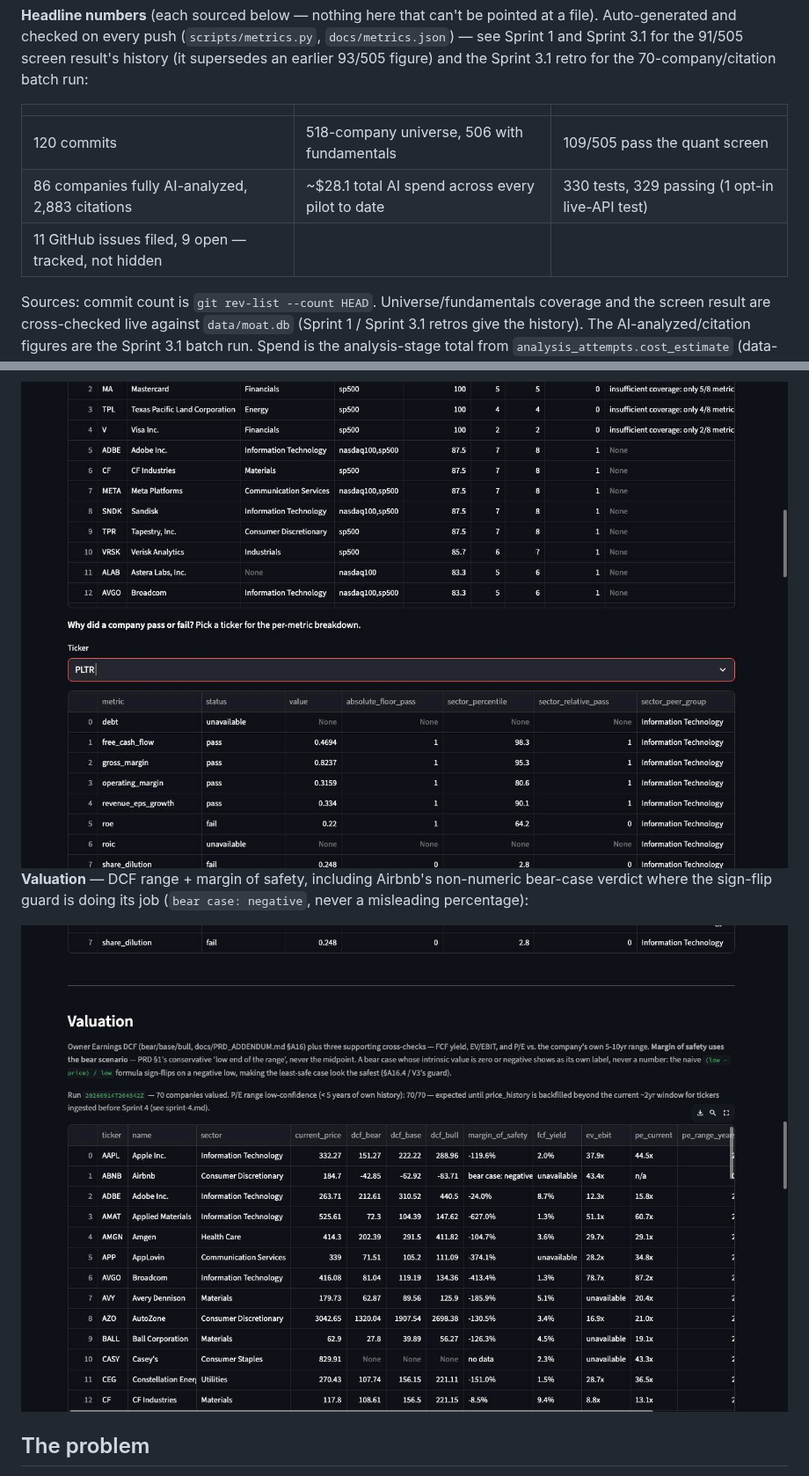
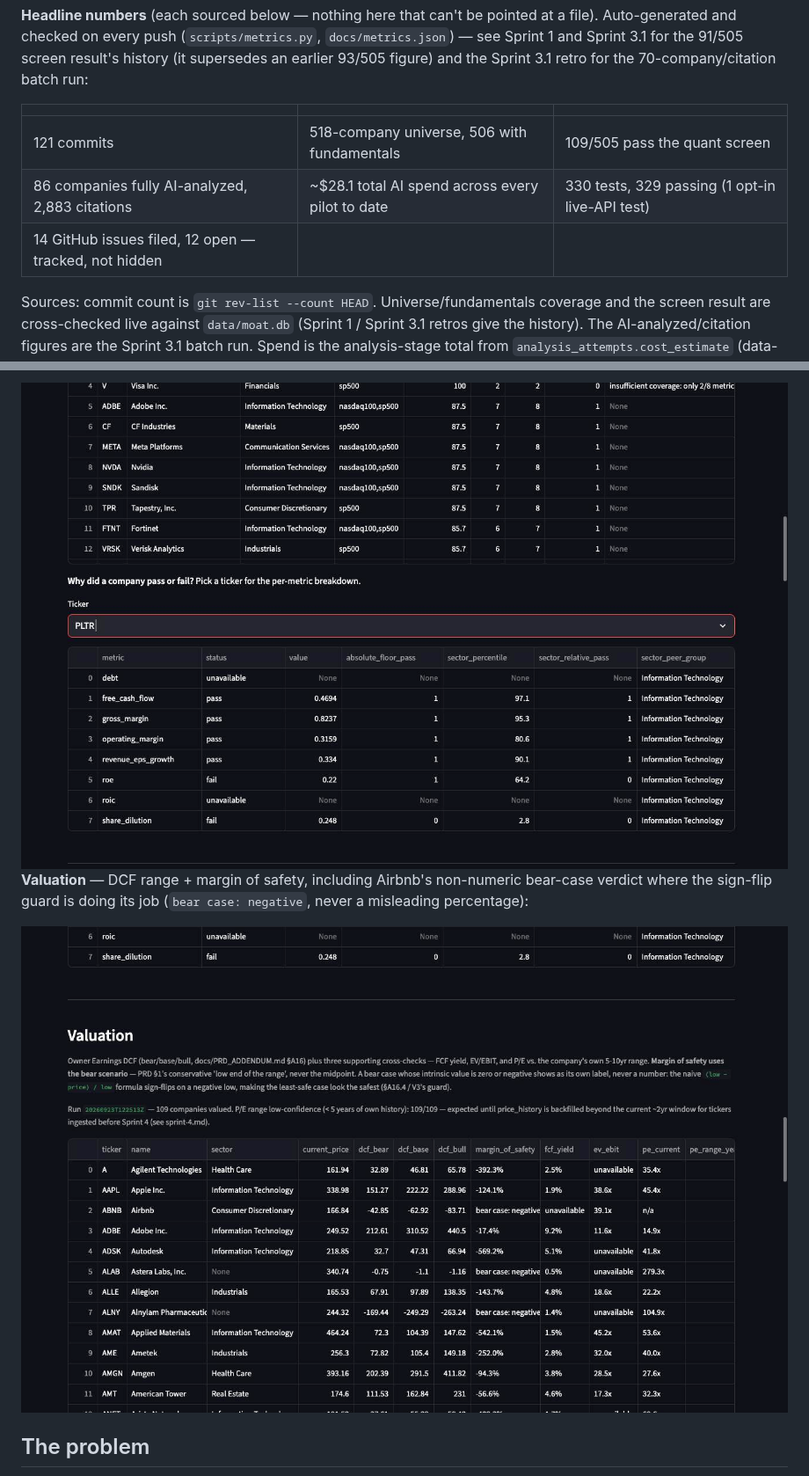
Before and after one commit to petehawtree/moat, a Markdown page: README.md, 2 parts joined by grey strips. Shown at 88% size. GitHub-like rendering; pictures changed too: docs/img/universe-screening.jpg, docs/img/valuation.jpg.

```diff
--- a/README.md
+++ b/README.md
@@ -25,9 +25,9 @@ figure) and the Sprint 3.1 retro for the 70-company/citation batch run:
 <!-- metrics:start -->
 | | | |
 |---|---|---|
-| 120 commits | 518-company universe, 506 with fundamentals | 109/505 pass the quant screen |
+| 121 commits | 518-company universe, 506 with fundamentals | 109/505 pass the quant screen |
 | 86 companies fully AI-analyzed, 2,883 citations | ~$28.1 total AI spend across every pilot to date | 330 tests, 329 passing (1 opt-in live-API test) |
-| 11 GitHub issues filed, 9 open — tracked, not hidden | | |
+| 14 GitHub issues filed, 12 open — tracked, not hidden | | |
 
 Sources: commit count is `git rev-list --count HEAD`. Universe/fundamentals coverage and the screen result are cross-checked live against `data/moat.db` (Sprint 1 / Sprint 3.1 retros give the history). The AI-analyzed/citation figures are the Sprint 3.1 batch run. Spend is the analysis-stage total from `analysis_attempts.cost_estimate` (data-derived, all outcomes — a failed attempt still cost real money) plus the Sprint 5 committee pilot's spend, which the committee stage computes but doesn't persist, so that one figure stays hand-maintained (see `docs/metrics.json`). Test count is `pytest`'s own collection, run against `HEAD`. Issue count is [GitHub Issues](https://github.com/petehawtree/moat/issues). Generated by `scripts/metrics.py --render`, 2026-09-23.
 <!-- metrics:end -->
```
Also changed, not shown: other parts of README.md (+9 -7 lines), docs/known-issues.md (+3 -0 lines), docs/sprints/sprint-5.md (+5 -5 lines), docs/img/committee-brief.jpg, docs/img/overview.jpg, 2 other files.
